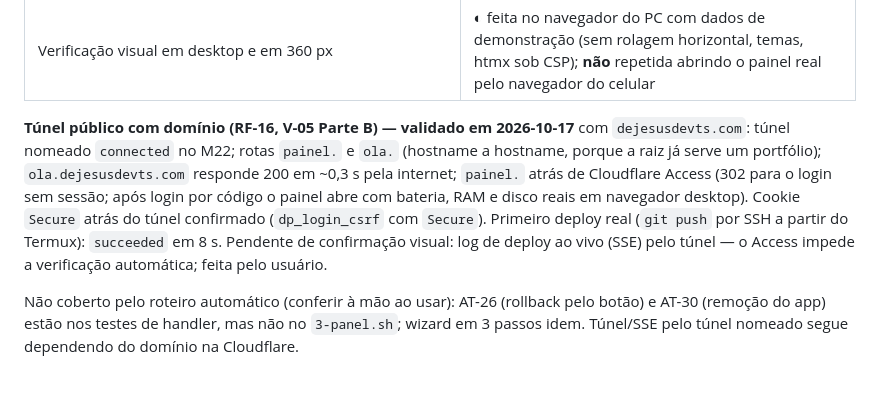
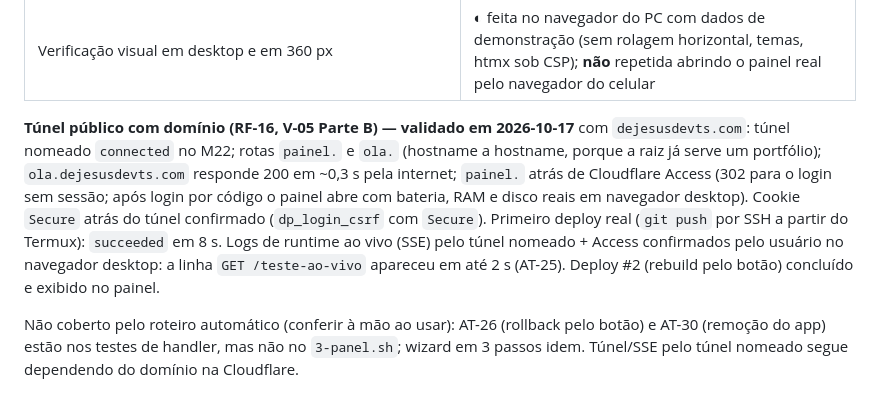
Before and after one commit to fabiodejesusfferreira/droidpaas, a Markdown page: docs/fase-3/README.md, the part around the change. Rendered like a GitHub page.

Commit message:
docs(fase-3): SSE de logs pelo túnel confirmado (AT-25)

```diff
--- a/docs/fase-3/README.md
+++ b/docs/fase-3/README.md
@@ -26,7 +26,7 @@
 | Instalação real atualizada (`droidd` reiniciado; Caddy e apps seguiram no ar) | ☑ `/login` 200, `/` 303, `droid settings` ok |
 | Verificação visual em desktop e em 360 px | ◐ feita no navegador do PC com dados de demonstração (sem rolagem horizontal, temas, htmx sob CSP); **não** repetida abrindo o painel real pelo navegador do celular |
 
-**Túnel público com domínio (RF-16, V-05 Parte B) — validado em 2026-10-17** com `dejesusdevts.com`: túnel nomeado `connected` no M22; rotas `painel.` e `ola.` (hostname a hostname, porque a raiz já serve um portfólio); `ola.dejesusdevts.com` responde 200 em ~0,3 s pela internet; `painel.` atrás de Cloudflare Access (302 para o login sem sessão; após login por código o painel abre com bateria, RAM e disco reais em navegador desktop). Cookie `Secure` atrás do túnel confirmado (`dp_login_csrf` com `Secure`). Primeiro deploy real (`git push` por SSH a partir do Termux): `succeeded` em 8 s. Pendente de confirmação visual: log de deploy ao vivo (SSE) pelo túnel — o Access impede a verificação automática; feita pelo usuário.
+**Túnel público com domínio (RF-16, V-05 Parte B) — validado em 2026-10-17** com `dejesusdevts.com`: túnel nomeado `connected` no M22; rotas `painel.` e `ola.` (hostname a hostname, porque a raiz já serve um portfólio); `ola.dejesusdevts.com` responde 200 em ~0,3 s pela internet; `painel.` atrás de Cloudflare Access (302 para o login sem sessão; após login por código o painel abre com bateria, RAM e disco reais em navegador desktop). Cookie `Secure` atrás do túnel confirmado (`dp_login_csrf` com `Secure`). Primeiro deploy real (`git push` por SSH a partir do Termux): `succeeded` em 8 s. Logs de runtime ao vivo (SSE) pelo túnel nomeado + Access confirmados pelo usuário no navegador desktop: a linha `GET /teste-ao-vivo` apareceu em até 2 s (AT-25). Deploy #2 (rebuild pelo botão) concluído e exibido no painel.
 
 Não coberto pelo roteiro automático (conferir à mão ao usar): AT-26 (rollback pelo botão) e AT-30 (remoção do app) estão nos testes de handler, mas não no `3-panel.sh`; wizard em 3 passos idem. Túnel/SSE pelo túnel nomeado segue dependendo do domínio na Cloudflare.
 
```
Also changed, not shown: docs/tsd.md (+1 -1 lines).
